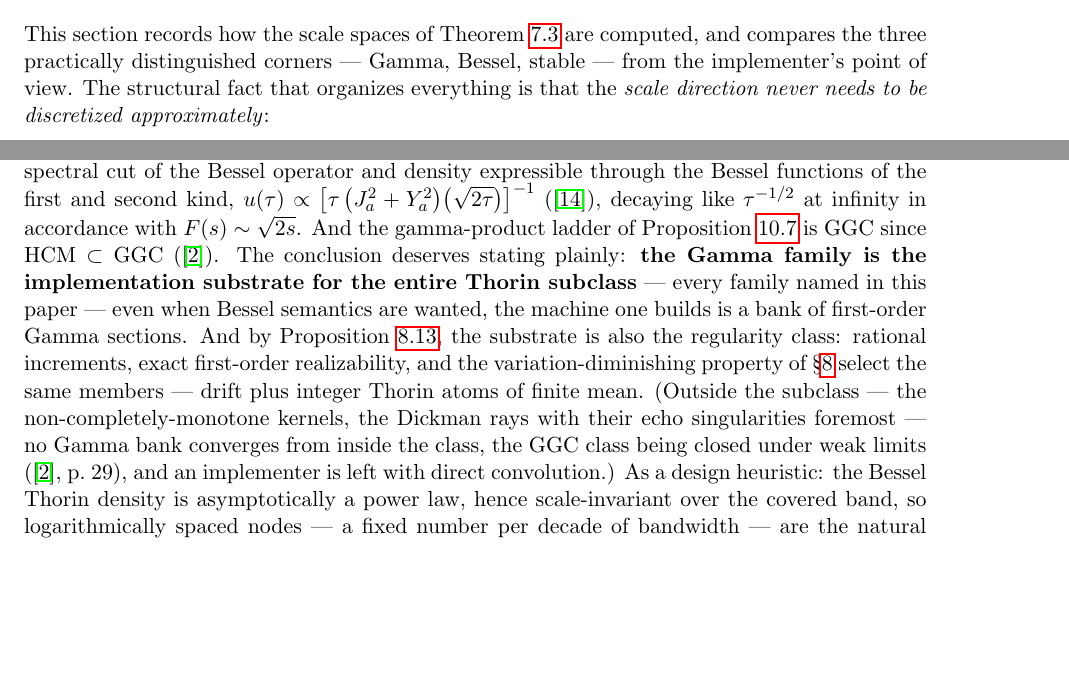
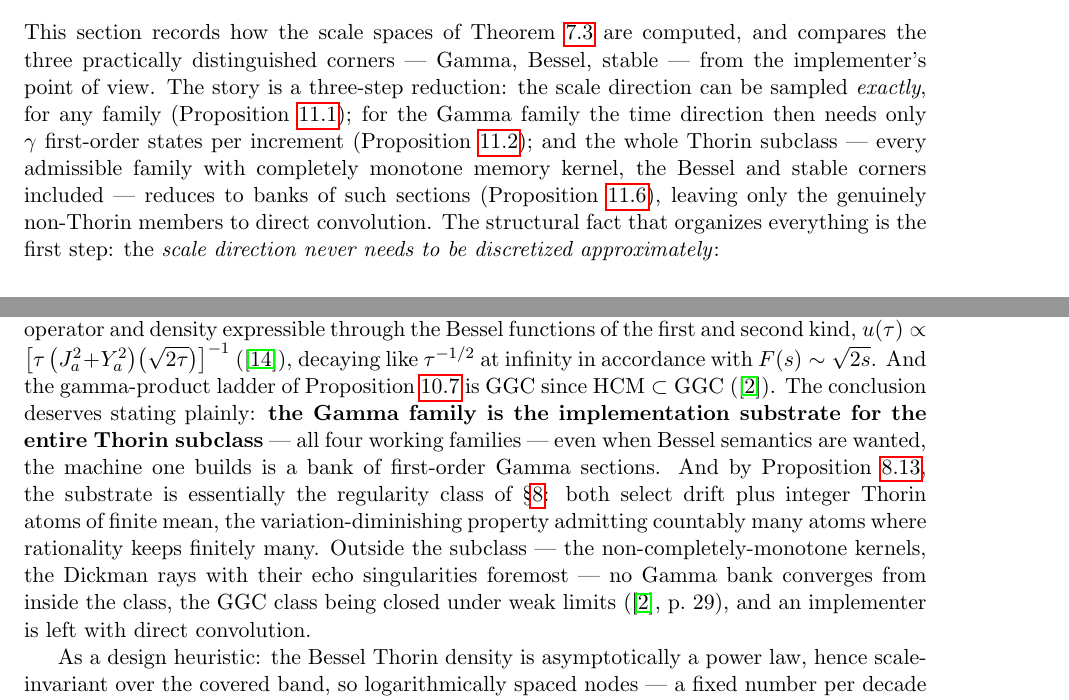
Before and after one commit to danielfagerstrom/hemigroup-causal-scale-space-kernels, a LaTeX paper (paper/main.tex, which reads paper/11-implementation.tex): two parts of pages 55 and 59 of 79, joined at a grey line, cut so that both start at the same text, the shorter picture padded with empty space. Compiled offline with pdfLaTeX.

Commit message:
Section 11 review pass: roadmap, Thorin membership claim, atom-count precision
Four findings from a coherence read of the implementation section. The opening
paragraph now names the three-step reduction the section actually performs. The
Thorin discussion no longer claims "every family named in this paper" is Thorin
-- the Dickman rays are named in this paper and section 9 shows they never are
-- but enumerates the four working families, in both places the phrase
appeared. The regularity tie-in stops equating the rational and the
variation-diminishing classes outright: both select drift plus integer Thorin
atoms of finite mean, but VD admits countably many atoms where rationality
keeps finitely many. And the discussion paragraph is split at the design
heuristic, with the outside-the-subclass parenthetical promoted to a sentence.

Co-Authored-By: Claude Fable 5 <noreply@anthropic.com>
Claude-Session: https://claude.ai/code/session_01UerGJ4VdFFSy7bcNijtb4v

```diff
--- a/paper/11-implementation.tex
+++ b/paper/11-implementation.tex
@@ -11,8 +11,15 @@
 
 This section records how the scale spaces of Theorem~\ref{thm:main-characterization} are
 computed, and compares the three practically distinguished corners --- Gamma, Bessel, stable
---- from the implementer's point of view. The structural fact that organizes everything is
-that the \emph{scale direction never needs to be discretized approximately}:
+--- from the implementer's point of view. The story is a three-step reduction: the scale
+direction can be sampled \emph{exactly}, for any family
+(Proposition~\ref{prop:knot-exactness}); for the Gamma family the time direction then needs
+only $\gamma$ first-order states per increment (Proposition~\ref{prop:gamma-cascade}); and
+the whole Thorin subclass --- every admissible family with completely monotone memory
+kernel, the Bessel and stable corners included --- reduces to banks of such sections
+(Proposition~\ref{prop:thorin-subclass}), leaving only the genuinely non-Thorin members to
+direct convolution. The structural fact that organizes everything is the first step:
+the \emph{scale direction never needs to be discretized approximately}:
 
 \begin{proposition}[exactness at the knots]\label{prop:knot-exactness}
 Let $0 = x_0 < x_1 < \cdots < x_M$ be any finite set of scale knots and define the discrete
@@ -209,16 +217,18 @@ kind, $u(\tau) \propto \bigl[\tau\,\bigl(J_a^2 + Y_a^2\bigr)\bigl(\sqrt{2\tau}\b
 (\sscite{ismail1979special}), decaying like $\tau^{-1/2}$ at infinity in accordance with
 $F(s) \sim \sqrt{2s}$. And the gamma-product ladder of Proposition~\ref{prop:local-ladder} is
 GGC since $\HCM \subset \GGC$ (\sscite{bondesson1992generalized}). The conclusion deserves stating plainly: \textbf{the Gamma family is the implementation
-substrate for the entire Thorin subclass} --- every family named in this paper --- even when
+substrate for the entire Thorin subclass} --- all four working families --- even when
 Bessel semantics are wanted, the machine one builds is a bank of first-order Gamma sections.
-And by Proposition~\ref{prop:gamma-regularity}, the substrate is also the regularity class:
-rational increments, exact first-order realizability, and the variation-diminishing property
-of \S\ref{sec:examples} select the same members --- drift plus integer Thorin atoms of
-finite mean.
-(Outside the subclass --- the non-completely-monotone kernels, the Dickman rays with their
+And by Proposition~\ref{prop:gamma-regularity}, the substrate is essentially the regularity
+class of \S\ref{sec:examples}: both select drift plus integer Thorin atoms of finite mean,
+the variation-diminishing property admitting countably many atoms where rationality keeps
+finitely many.
+Outside the subclass --- the non-completely-monotone kernels, the Dickman rays with their
 echo singularities foremost --- no Gamma bank converges from inside the class, the GGC
 class being closed under weak limits (\sscite{bondesson1992generalized}, p.~29), and an
-implementer is left with direct convolution.) As a design heuristic: the Bessel Thorin
+implementer is left with direct convolution.
+
+As a design heuristic: the Bessel Thorin
 density is asymptotically a power law, hence scale-invariant over the covered band, so
 logarithmically spaced nodes --- a fixed number per decade of bandwidth --- are the natural
 quadrature; we state this as a heuristic, with no error bound claimed, which is the honest
```
Also changed, not shown: paper/11-implementation.tex (3 more changed lines).
